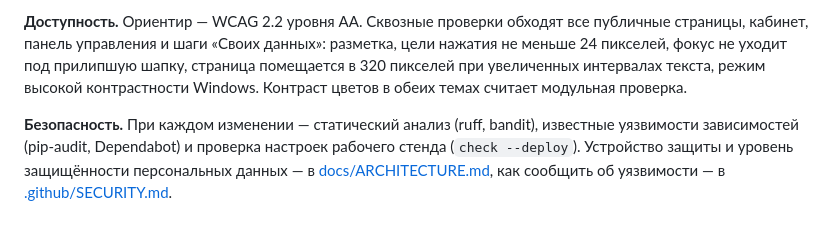
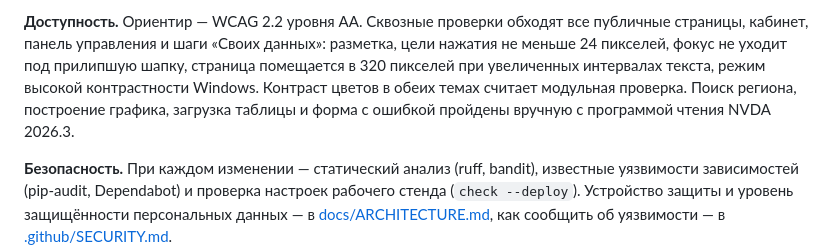
Before and after one commit to ht2473/RegionLens_v2, a Markdown page: README.md, the part around one of its changes. GitHub-like rendering; blank space fills up the shorter version.

Commit message:
Документация: значки и проверка с программой чтения в README

```diff
--- a/README.md
+++ b/README.md
@@ -192,7 +196,8 @@ Commons BY 4.0.
 страницы, кабинет, панель управления и шаги «Своих данных»: разметка, цели нажатия
 не меньше 24 пикселей, фокус не уходит под прилипшую шапку, страница помещается
 в 320 пикселей при увеличенных интервалах текста, режим высокой контрастности Windows.
-Контраст цветов в обеих темах считает модульная проверка.
+Контраст цветов в обеих темах считает модульная проверка. Поиск региона, построение графика,
+загрузка таблицы и форма с ошибкой пройдены вручную с программой чтения NVDA 2026.3.
 
 **Безопасность.** При каждом изменении — статический анализ (ruff, bandit), известные
 уязвимости зависимостей (pip-audit, Dependabot) и проверка настроек рабочего стенда
```
Also changed, not shown: other parts of README.md (+4 -0 lines).
